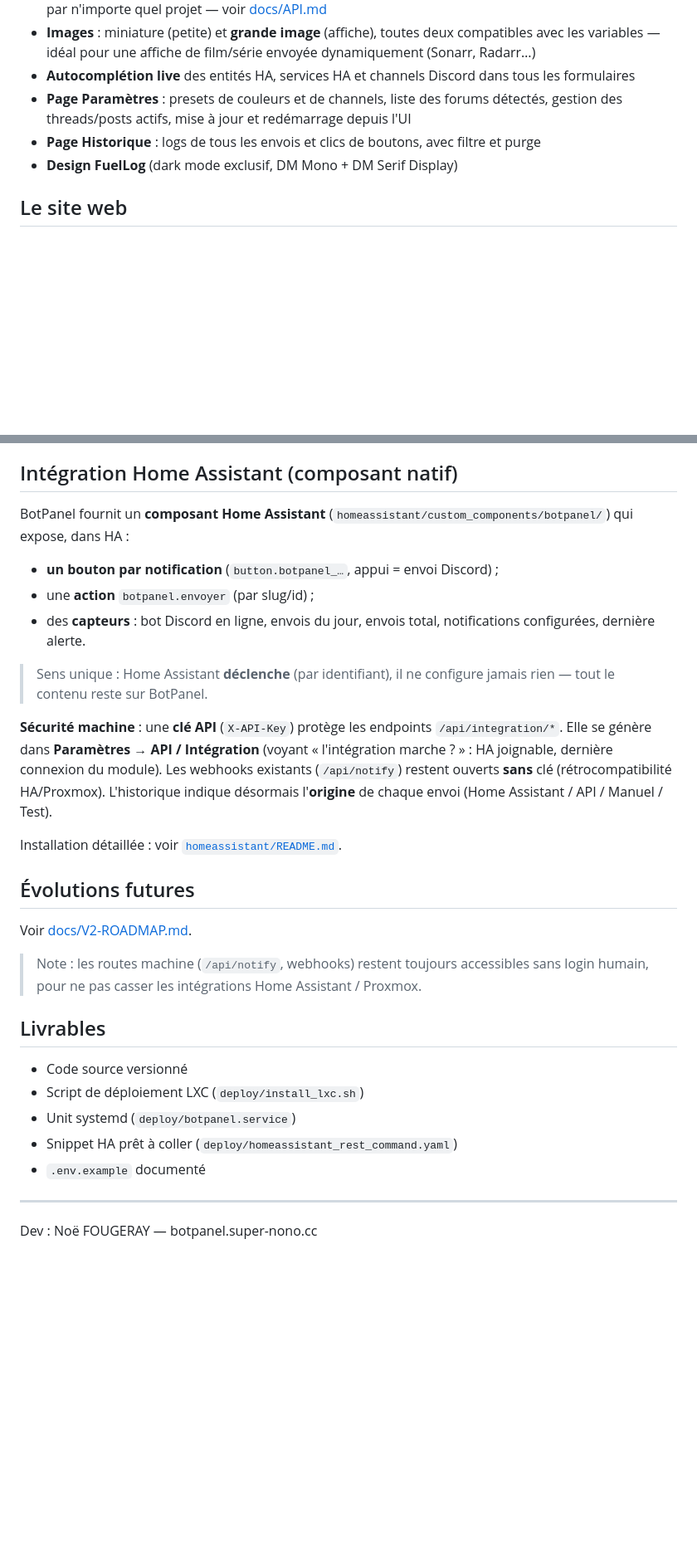
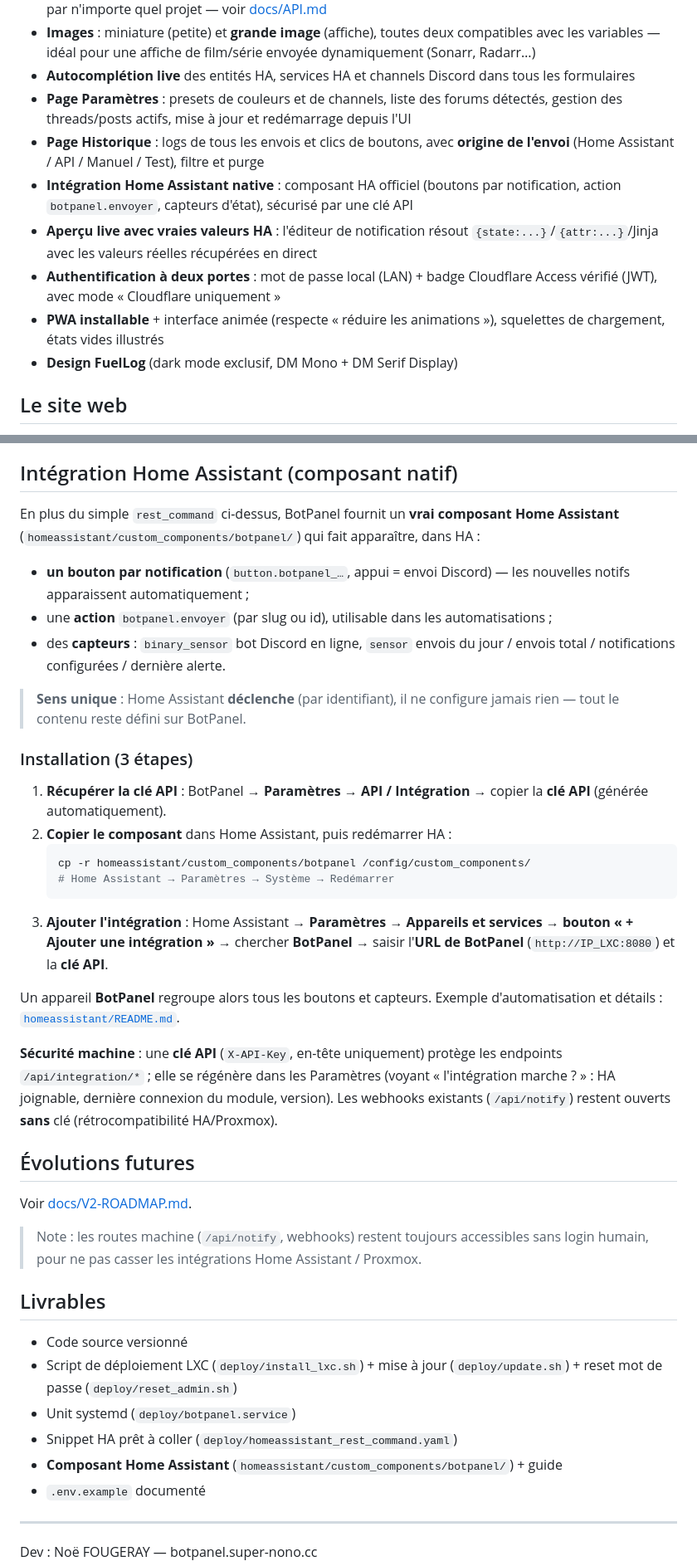
Before and after one commit to SuperNon0/botpanel, a Markdown page: README.md, 2 parts joined by grey strips. Shown at 83% size. GitHub-like rendering; blank space fills up the shorter version.

````diff
--- a/README.md
+++ b/README.md
@@ -23,7 +23,11 @@ Hébergé dans un conteneur LXC Proxmox.
 - **Images** : miniature (petite) et **grande image** (affiche), toutes deux compatibles avec les variables — idéal pour une affiche de film/série envoyée dynamiquement (Sonarr, Radarr…)
 - **Autocomplétion live** des entités HA, services HA et channels Discord dans tous les formulaires
 - **Page Paramètres** : presets de couleurs et de channels, liste des forums détectés, gestion des threads/posts actifs, mise à jour et redémarrage depuis l'UI
-- **Page Historique** : logs de tous les envois et clics de boutons, avec filtre et purge
+- **Page Historique** : logs de tous les envois et clics de boutons, avec **origine de l'envoi** (Home Assistant / API / Manuel / Test), filtre et purge
+- **Intégration Home Assistant native** : composant HA officiel (boutons par notification, action `botpanel.envoyer`, capteurs d'état), sécurisé par une clé API
+- **Aperçu live avec vraies valeurs HA** : l'éditeur de notification résout `{state:...}`/`{attr:...}`/Jinja avec les valeurs réelles récupérées en direct
+- **Authentification à deux portes** : mot de passe local (LAN) + badge Cloudflare Access vérifié (JWT), avec mode « Cloudflare uniquement »
+- **PWA installable** + interface animée (respecte « réduire les animations »), squelettes de chargement, états vides illustrés
 - **Design FuelLog** (dark mode exclusif, DM Mono + DM Serif Display)
 
 ## Le site web
@@ -346,16 +399,26 @@ BotPanel intègre une **authentification à deux portes** (voir [docs/CONNEXION.
 
 ## Intégration Home Assistant (composant natif)
 
-BotPanel fournit un **composant Home Assistant** (`homeassistant/custom_components/botpanel/`) qui expose, dans HA :
-- **un bouton par notification** (`button.botpanel_…`, appui = envoi Discord) ;
-- une **action** `botpanel.envoyer` (par slug/id) ;
-- des **capteurs** : bot Discord en ligne, envois du jour, envois total, notifications configurées, dernière alerte.
+En plus du simple `rest_command` ci-dessus, BotPanel fournit un **vrai composant Home Assistant** (`homeassistant/custom_components/botpanel/`) qui fait apparaître, dans HA :
+- **un bouton par notification** (`button.botpanel_…`, appui = envoi Discord) — les nouvelles notifs apparaissent automatiquement ;
+- une **action** `botpanel.envoyer` (par slug ou id), utilisable dans les automatisations ;
+- des **capteurs** : `binary_sensor` bot Discord en ligne, `sensor` envois du jour / envois total / notifications configurées / dernière alerte.
 
-> Sens unique : Home Assistant **déclenche** (par identifiant), il ne configure jamais rien — tout le contenu reste sur BotPanel.
+> **Sens unique** : Home Assistant **déclenche** (par identifiant), il ne configure jamais rien — tout le contenu reste défini sur BotPanel.
 
-**Sécurité machine** : une **clé API** (`X-API-Key`) protège les endpoints `/api/integration/*`. Elle se génère dans **Paramètres → API / Intégration** (voyant « l'intégration marche ? » : HA joignable, dernière connexion du module). Les webhooks existants (`/api/notify`) restent ouverts **sans** clé (rétrocompatibilité HA/Proxmox). L'historique indique désormais l'**origine** de chaque envoi (Home Assistant / API / Manuel / Test).
+### Installation (3 étapes)
 
-Installation détaillée : voir [`homeassistant/README.md`](homeassistant/README.md).
+1. **Récupérer la clé API** : BotPanel → **Paramètres → API / Intégration** → copier la **clé API** (générée automatiquement).
+2. **Copier le composant** dans Home Assistant, puis redémarrer HA :
+   ```bash
+   cp -r homeassistant/custom_components/botpanel /config/custom_components/
+   # Home Assistant → Paramètres → Système → Redémarrer
+   ```
+3. **Ajouter l'intégration** : Home Assistant → **Paramètres → Appareils et services → bouton « + Ajouter une intégration »** → chercher **BotPanel** → saisir l'**URL de BotPanel** (`http://IP_LXC:8080`) et la **clé API**.
+
+Un appareil **BotPanel** regroupe alors tous les boutons et capteurs. Exemple d'automatisation et détails : [`homeassistant/README.md`](homeassistant/README.md).
+
+**Sécurité machine** : une **clé API** (`X-API-Key`, en-tête uniquement) protège les endpoints `/api/integration/*` ; elle se régénère dans les Paramètres (voyant « l'intégration marche ? » : HA joignable, dernière connexion du module, version). Les webhooks existants (`/api/notify`) restent ouverts **sans** clé (rétrocompatibilité HA/Proxmox).
 
 ## Évolutions futures
 
@@ -366,9 +429,10 @@ Voir [docs/V2-ROADMAP.md](docs/V2-ROADMAP.md).
 ## Livrables
 
 - Code source versionné
-- Script de déploiement LXC (`deploy/install_lxc.sh`)
+- Script de déploiement LXC (`deploy/install_lxc.sh`) + mise à jour (`deploy/update.sh`) + reset mot de passe (`deploy/reset_admin.sh`)
 - Unit systemd (`deploy/botpanel.service`)
 - Snippet HA prêt à coller (`deploy/homeassistant_rest_command.yaml`)
+- **Composant Home Assistant** (`homeassistant/custom_components/botpanel/`) + guide
 - `.env.example` documenté
 
 ---
````
Also changed, not shown: other parts of README.md (+55 -6 lines).
